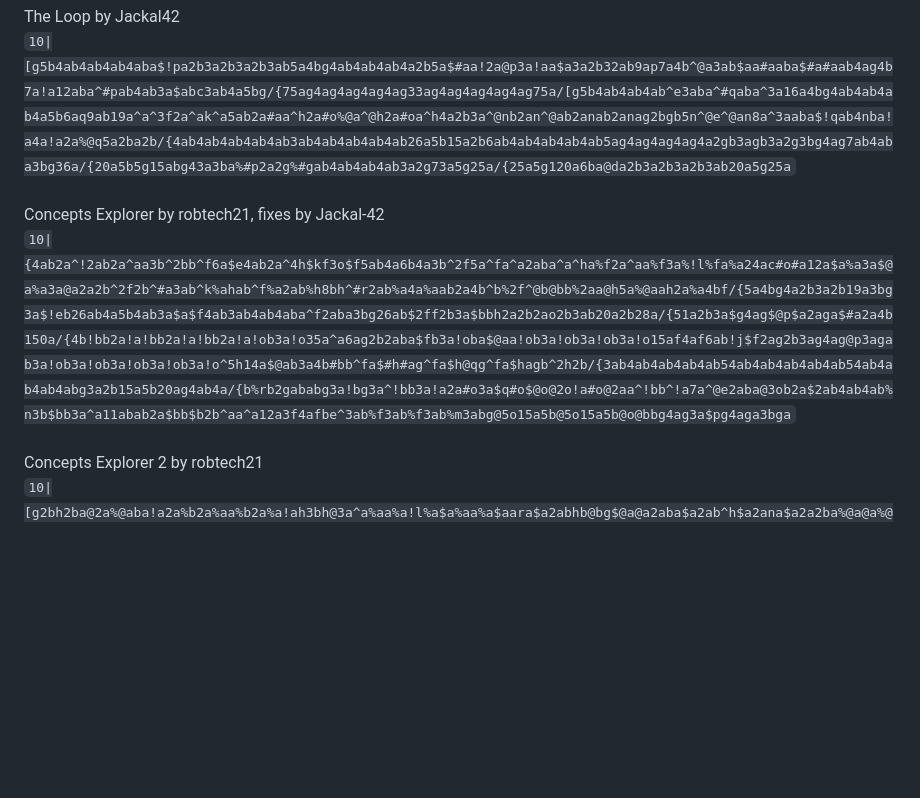
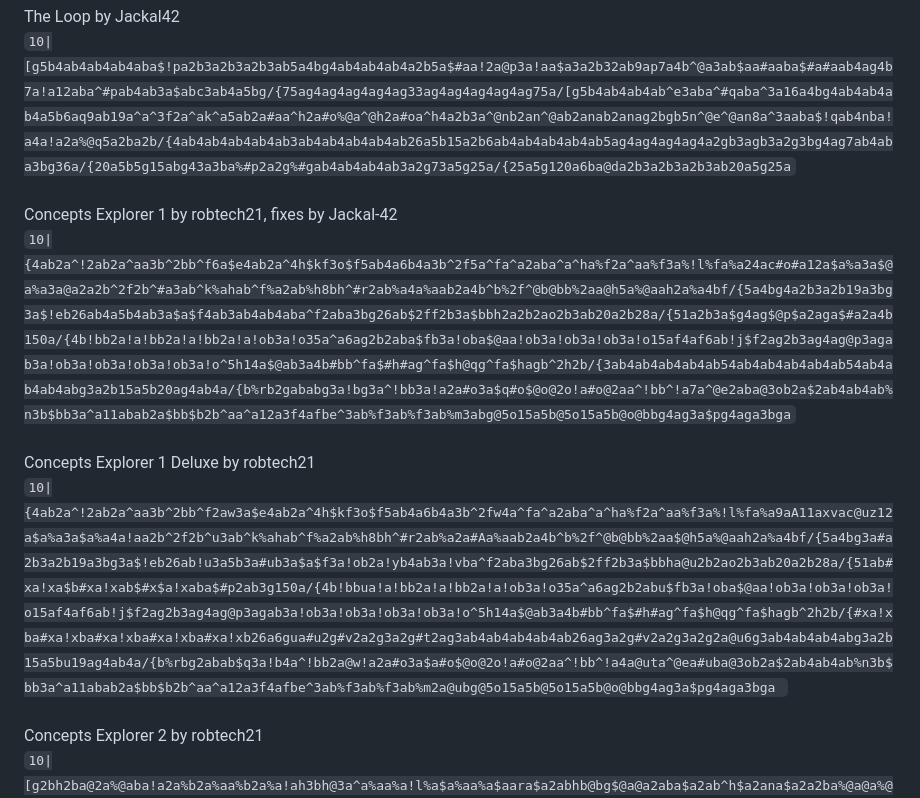
Before and after one commit to Jackal-42/cube_puzzler, a Markdown page: levels.md, the part around the change. GitHub-like rendering; blank space fills up the shorter version.

```diff
--- a/levels.md
+++ b/levels.md
@@ -20,8 +20,12 @@ robtech21's Puzzle<br>
 The Loop by Jackal42<br>
 `10|[g5b4ab4ab4ab4aba$!pa2b3a2b3a2b3ab5a4bg4ab4ab4ab4a2b5a$#aa!2a@p3a!aa$a3a2b32ab9ap7a4b^@a3ab$aa#aaba$#a#aab4ag4b7a!a12aba^#pab4ab3a$abc3ab4a5bg/{75ag4ag4ag4ag4ag33ag4ag4ag4ag4ag75a/[g5b4ab4ab4ab^e3aba^#qaba^3a16a4bg4ab4ab4ab4a5b6aq9ab19a^a^3f2a^ak^a5ab2a#aa^h2a#o%@a^@h2a#oa^h4a2b3a^@nb2an^@ab2anab2anag2bgb5n^@e^@an8a^3aaba$!qab4nba!a4a!a2a%@q5a2ba2b/{4ab4ab4ab4ab4ab3ab4ab4ab4ab4ab26a5b15a2b6ab4ab4ab4ab4ab5ag4ag4ag4ag4a2gb3agb3a2g3bg4ag7ab4aba3bg36a/{20a5b5g15abg43a3ba%#p2a2g%#gab4ab4ab4ab3a2g73a5g25a/{25a5g120a6ba@da2b3a2b3a2b3ab20a5g25a`
 <br><br>
-Concepts Explorer by robtech21, fixes by Jackal-42<br>
+Concepts Explorer 1 by robtech21, fixes by Jackal-42<br>
 `10|{4ab2a^!2ab2a^aa3b^2bb^f6a$e4ab2a^4h$kf3o$f5ab4a6b4a3b^2f5a^fa^a2aba^a^ha%f2a^aa%f3a%!l%fa%a24ac#o#a12a$a%a3a$@a%a3a@a2a2b^2f2b^#a3ab^k%ahab^f%a2ab%h8bh^#r2ab%a4a%aab2a4b^b%2f^@b@bb%2aa@h5a%@aah2a%a4bf/{5a4bg4a2b3a2b19a3bg3a$!eb26ab4a5b4ab3a$a$f4ab3ab4ab4aba^f2aba3bg26ab$2ff2b3a$bbh2a2b2ao2b3ab20a2b28a/{51a2b3a$g4ag$@p$a2aga$#a2a4b150a/{4b!bb2a!a!bb2a!a!bb2a!a!ob3a!o35a^a6ag2b2aba$fb3a!oba$@aa!ob3a!ob3a!ob3a!o15af4af6ab!j$f2ag2b3ag4ag@p3agab3a!ob3a!ob3a!ob3a!ob3a!o^5h14a$@ab3a4b#bb^fa$#h#ag^fa$h@qg^fa$hagb^2h2b/{3ab4ab4ab4ab4ab54ab4ab4ab4ab4ab54ab4ab4ab4abg3a2b15a5b20ag4ab4a/{b%rb2gababg3a!bg3a^!bb3a!a2a#o3a$q#o$@o@2o!a#o@2aa^!bb^!a7a^@e2aba@3ob2a$2ab4ab4ab%n3b$bb3a^a11abab2a$bb$b2b^aa^a12a3f4afbe^3ab%f3ab%f3ab%m3abg@5o15a5b@5o15a5b@o@bbg4ag3a$pg4aga3bga`
+<br><br>
+Concepts Explorer 1 Deluxe by robtech21<br>
+`10|{4ab2a^!2ab2a^aa3b^2bb^f2aw3a$e4ab2a^4h$kf3o$f5ab4a6b4a3b^2fw4a^fa^a2aba^a^ha%f2a^aa%f3a%!l%fa%a9aA11axvac@uz12a$a%a3a$a%a4a!aa2b^2f2b^u3ab^k%ahab^f%a2ab%h8bh^#r2ab%a2a#Aa%aab2a4b^b%2f^@b@bb%2aa$@h5a%@aah2a%a4bf/{5a4bg3a#a2b3a2b19a3bg3a$!eb26ab!u3a5b3a#ub3a$a$f3a!ob2a!yb4ab3a!vba^f2aba3bg26ab$2ff2b3a$bbha@u2b2ao2b3ab20a2b28a/{51ab#xa!xa$b#xa!xab$#x$a!xaba$#p2ab3g150a/{4b!bbua!a!bb2a!a!bb2a!a!ob3a!o35a^a6ag2b2abu$fb3a!oba$@aa!ob3a!ob3a!ob3a!o15af4af6ab!j$f2ag2b3ag4ag@p3agab3a!ob3a!ob3a!ob3a!ob3a!o^5h14a$@ab3a4b#bb^fa$#h#ag^fa$h@qg^fa$hagb^2h2b/{#xa!xba#xa!xba#xa!xba#xa!xba#xa!xb26a6gua#u2g#v2a2g3a2g#t2ag3ab4ab4ab4ab4ab26ag3a2g#v2a2g3a2g2a@u6g3ab4ab4ab4abg3a2b15a5bu19ag4ab4a/{b%rbg2abab$q3a!b4a^!bb2a@w!a2a#o3a$a#o$@o@2o!a#o@2aa^!bb^!a4a@uta^@ea#uba@3ob2a$2ab4ab4ab%n3b$bb3a^a11abab2a$bb$b2b^aa^a12a3f4afbe^3ab%f3ab%f3ab%m2a@ubg@5o15a5b@5o15a5b@o@bbg4ag3a$pg4aga3bga
+`
 <br><br>
 Concepts Explorer 2 by robtech21<br>
 `10|[g2bh2ba@2a%@aba!a2a%b2a%aa%b2a%a!ah3bh@3a^a%aa%a!l%a$a%aa%a$aara$a2abhb@bg$@a@a2aba$a2ab^h$a2ana$a2a2ba%@a@a%@ab4a%f4a%f2a%aa5b%@bo^oo2ba^!qa^bb3gb%b3bagbc2b^aa^hab@a^a2a^f^a$a2a^fa$aa@a5bg2b@a2abg3ab$@g$@pa@qbg!a2abg3f2ba2bgbabg@gbab$!ggbabg2ba2ba@eabg$aa$a2g@p@a$@q$@gg2a$a2g5b/]75abg3a@db4ab3abg65a!3a5a5b10a!a9a5b20a5b5a/{3a^#p3a3g15a^r2ba^#pbgb2g16a^rb2agbg89ag2b15a5b2a%#a17ag4ab6ab$#e3ab4ag2b6a%a3a/]51a4gaba%!pagb3ab4ab4a5g%!ba%!p2ab$4hb2a$2ab4a5g%!p2a%!pa$5h$a9a2b3ab4a%b4abab2ab8a$a5ab4ab2a$hab%#a5a%a4ab%!a4a%a%!a10a$f4a$f4ab4ab4ab4a/[2ab^hb2abab2abab2abab2abababgb^habgb2abgb2abgb2abgbabab2abab2abab2abab2abab4abab2abab2abab2abab2abababgb2abgb2abgb2abgba^!abgbabab2abab2abab2abab2ab^!ab4abab2ab^@ab2abab2abab2abnbabgb2abgb2abgb2abgban3bnbab@aabab@aabab2abab2abnb2a/{2b3ag4ag@p3ag4ag4b12ab3ab%@ebab$3fb4ab4af4af%a%!a2af5b22ab7a$h10ab2ab4ab4ab4aba4b$h!oagb$h!o%@qgb6a%a13a5b$ka$kkbfa2fbma2mb4a6b$h!oagba4b4ab4ab4ab`
```
